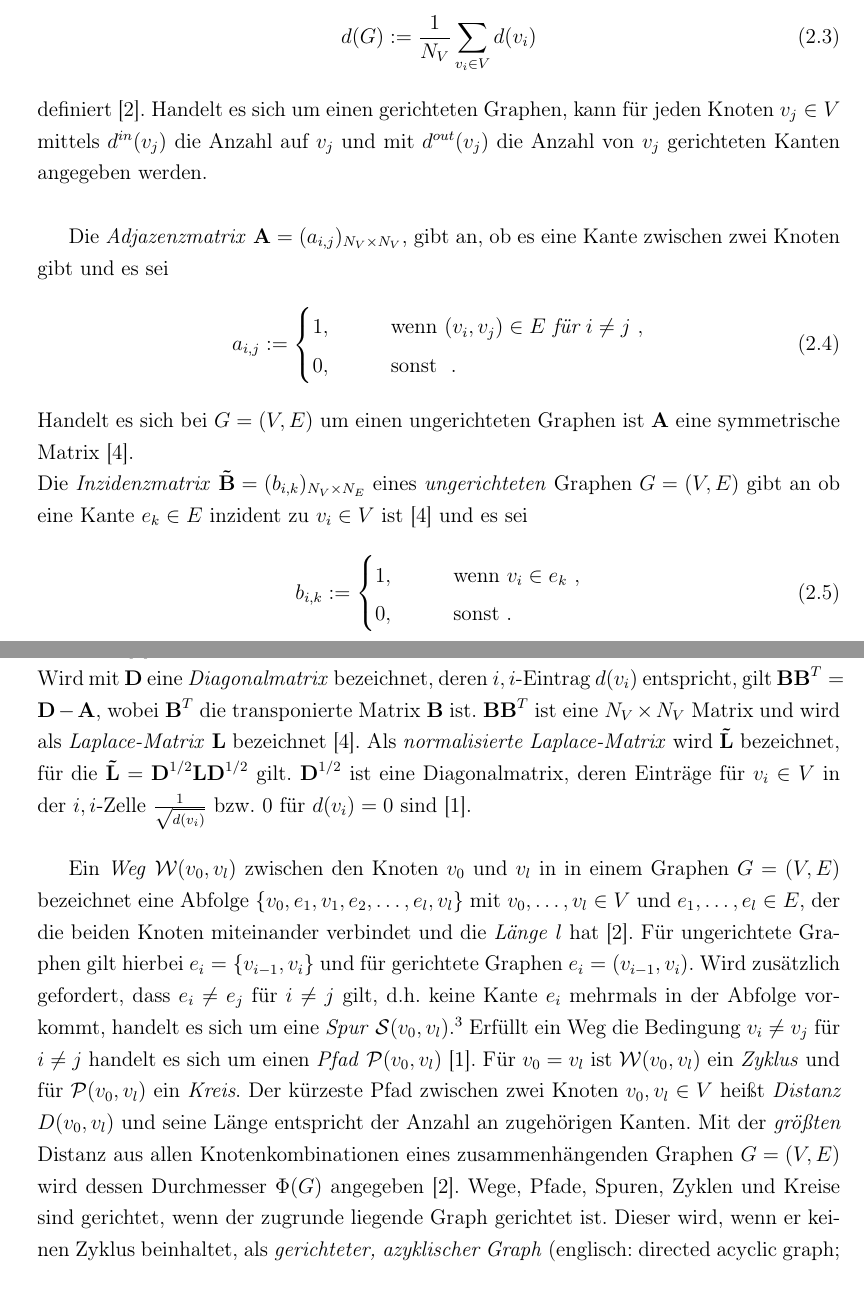
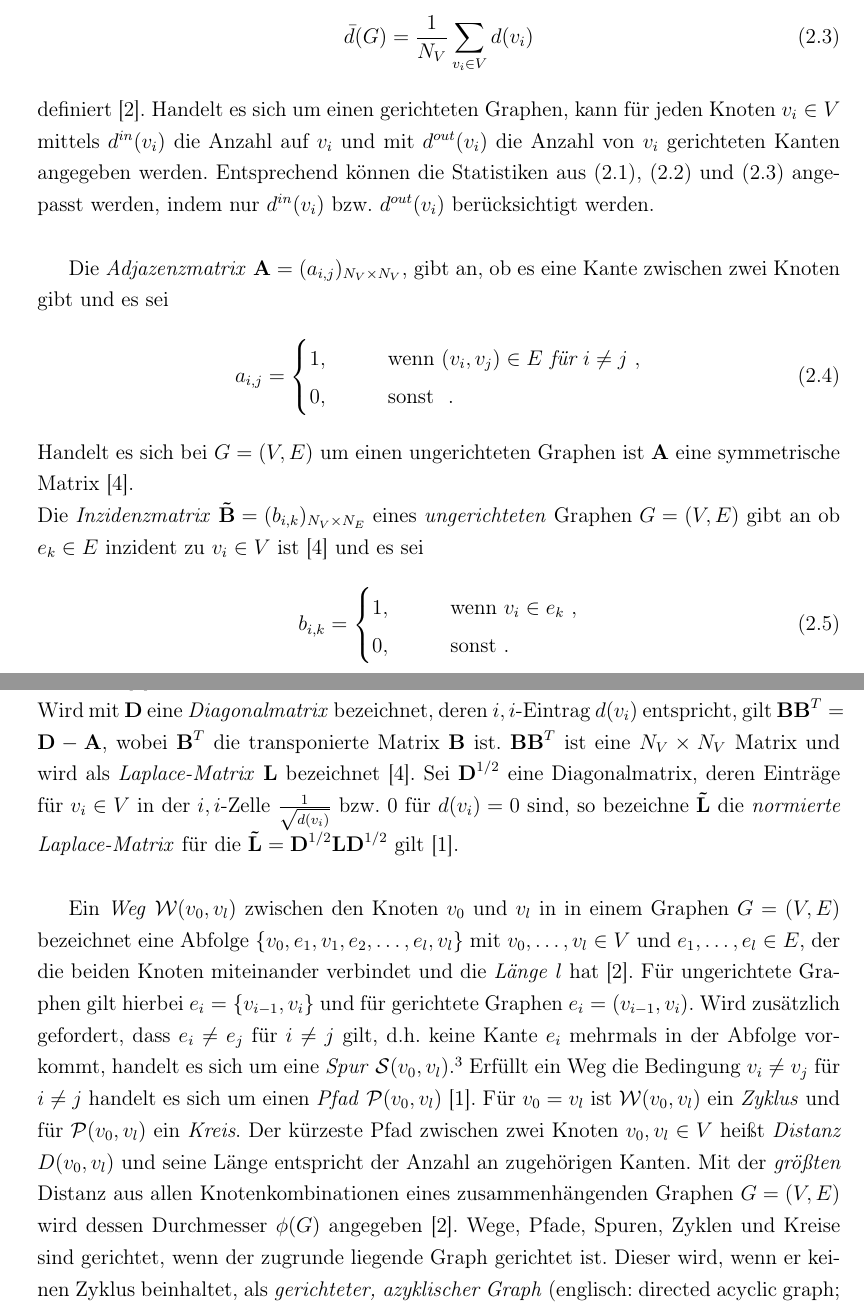
Before and after one commit to moritz-hanke/Masters-thesis, a LaTeX document (Masterarbeit_Moritz_Hanke.tex): two parts of pages 9 and 10 of 12, joined at a grey line, cut so that both start at the same text. Compiled offline with pdfLaTeX; a LaTeX package or settings file that is missing is left out; a missing bibliography style is replaced by a similar one.

Commit message:
2.1.1 überarbeitet

```diff
--- a/Masterarbeit_Moritz_Hanke.tex
+++ b/Masterarbeit_Moritz_Hanke.tex
@@ -155,21 +155,21 @@ Der Knotengrad $d(v_i)$ für $v_i \in V$ gibt die Anzahl der Kanten an, die inzi
 \end{align}
 \begin{align}
-d(G):=\frac{1}{N_V}\sum_{v_i \in V}d(v_i)
+\bar{d}(G)=\frac{1}{N_V}\sum_{v_i \in V}d(v_i)\label{durchschnittlicher Knotengrad}
 \end{align}
-definiert \cite{diestel2006graph}. Handelt es sich um einen gerichteten Graphen, kann für jeden Knoten $v_j \in V$ mittels $d^{in}(v_j)$ die Anzahl auf $v_j$ und mit $d^{out}(v_j)$ die Anzahl von $v_j$ gerichteten Kanten angegeben werden.\\
+definiert \cite{diestel2006graph}. Handelt es sich um einen gerichteten Graphen, kann für jeden Knoten $v_i \in V$ mittels $d^{in}(v_i)$ die Anzahl auf $v_i$ und mit $d^{out}(v_i)$ die Anzahl von $v_i$ gerichteten Kanten angegeben werden. Entsprechend können die Statistiken aus \eqref{Minimumknotengrad}, \eqref{Maximumknotengrad} und \eqref{durchschnittlicher Knotengrad} angepasst werden, indem nur $d^{in}(v_i)$ bzw. $d^{out}(v_i)$ berücksichtigt werden.\\
 
 Die \textit{Adjazenzmatrix} $\textbf{A}=(a_{i,j})_{N_V \times N_V}$, gibt an, ob es eine Kante zwischen zwei Knoten gibt und es sei
 \begin{align}
-a_{i,j} := \begin{cases}
+a_{i,j} = \begin{cases}
 1, \qquad &\text{wenn} \ (v_i,v_j) \in E \ \textit{für} \ i \neq j \ ,\\
 0, \qquad &\text{sonst \ .}\\
 \end{cases}
 \end{align}
 Handelt es sich bei $G=(V,E)$ um einen ungerichteten Graphen ist $\textbf{A}$ eine symmetrische Matrix \cite{kolaczyk2009statistical}.\\
-Die \textit{Inzidenzmatrix} $\textbf{\~B}=(b_{i,k})_{N_V \times N_E}$ eines \textit{ungerichteten} Graphen $G=(V,E)$ gibt an ob eine Kante $e_k \in E$ inzident zu $v_i \in V$ ist \cite{kolaczyk2009statistical} und es sei
+Die \textit{Inzidenzmatrix} $\textbf{\~B}=(b_{i,k})_{N_V \times N_E}$ eines \textit{ungerichteten} Graphen $G=(V,E)$ gibt an ob $e_k \in E$ inzident zu $v_i \in V$ ist \cite{kolaczyk2009statistical} und es sei
 %nicht gut, dass da schon wieder "sei" ist
 \begin{align}
-b_{i,k} := \begin{cases}
+b_{i,k} = \begin{cases}
 1, \qquad &\text{wenn} \ v_i \in e_k \ ,\\
 0, \qquad &\text{sonst .}\\
 \end{cases}
@@ -183,13 +183,15 @@ b_{i,k} := \begin{cases}
 \end{cases}
 \end{align}
 definiert\footnote{Für die ersten beiden Fälle kann auch das Vorzeichen getauscht werden. Siehe dazu bspw. \citeA{kolaczyk2009statistical}.} \cite{brandes2005graphfunda}.\\
-Wird mit $\textbf{D}$ eine \textit{Diagonalmatrix} bezeichnet, deren $i,i$-Eintrag $d(v_i)$ entspricht, gilt $\textbf{BB}^T=\textbf{D}-\textbf{A}$, wobei $\textbf{B}^T$ die transponierte Matrix $\textbf{B}$ ist. $\textbf{BB}^T$ ist eine $N_V \times N_V$ Matrix und wird als \textit{Laplace-Matrix} $\textbf{L}$ bezeichnet \cite{kolaczyk2009statistical}. Als \textit{normalisierte Laplace-Matrix} wird $\textbf{\~L}$ bezeichnet, für die $\textbf{\~L}=\textbf{D}^{1/2}\textbf{L}\textbf{D}^{1/2}$ gilt. $\textbf{D}^{1/2}$ ist eine Diagonalmatrix, deren Einträge für $v_i \in V$ in der $i,i$-Zelle $\frac{1}{\sqrt{d(v_i)}}$ bzw. $0$ für $d(v_i)=0$ sind \cite{brandes2005graphfunda}.\\
+Wird mit $\textbf{D}$ eine \textit{Diagonalmatrix} bezeichnet, deren $i,i$-Eintrag $d(v_i)$ entspricht, gilt $\textbf{BB}^T=\textbf{D}-\textbf{A}$, wobei $\textbf{B}^T$ die transponierte Matrix $\textbf{B}$ ist. $\textbf{BB}^T$ ist eine $N_V \times N_V$ Matrix und wird als \textit{Laplace-Matrix} $\textbf{L}$ bezeichnet \cite{kolaczyk2009statistical}. Sei $\textbf{D}^{1/2}$ eine Diagonalmatrix, deren Einträge für $v_i \in V$ in der $i,i$-Zelle $\frac{1}{\sqrt{d(v_i)}}$ bzw. $0$ für $d(v_i)=0$ sind, so bezeichne $\textbf{\~L}$ die \textit{normierte Laplace-Matrix} für die $\textbf{\~L}=\textbf{D}^{1/2}\textbf{L}\textbf{D}^{1/2}$ gilt \cite{brandes2005graphfunda}.\\
 
-Ein \textit{Weg} $\mathcal{W}(v_0,v_l)$ zwischen den Knoten $v_0$ und $v_l$ in in einem Graphen $G=(V,E)$ bezeichnet eine Abfolge $\{v_0, e_1, v_1, e_2, \dots,e_l,v_l \}$ mit $v_0, \dots, v_l \in V$ und $e_1,\dots,e_l \in E$, der die beiden Knoten miteinander verbindet und die \textit{Länge} $l$ hat \cite{diestel2006graph}. Für ungerichtete Graphen gilt hierbei $e_i=\{v_{i-1}, v_i\}$ und für gerichtete Graphen $e_i=(v_{i-1}, v_i)$. Wird zusätzlich gefordert, dass $e_i \neq e_j$ für $i \neq j$ gilt, d.h. keine Kante $e_i$ mehrmals in der Abfolge vorkommt, handelt es sich um eine \textit{Spur} $\mathcal{S}(v_0,v_l)$.\footnote{Nicht zu verwechseln mit der \textit{Spur einer Matrix}.} Erfüllt ein Weg die Bedingung $v_i \neq v_j$ für $i \neq j$ handelt es sich um einen \textit{Pfad} $\mathcal{P}(v_0,v_l)$  \cite{brandes2005graphfunda}. Für $v_0 = v_l$ ist $\mathcal{W}(v_0,v_l)$ ein \textit{Zyklus} und für $\mathcal{P}(v_0,v_l)$ ein \textit{Kreis}. Der kürzeste Pfad zwischen zwei Knoten $v_0,v_l \in V$ heißt \textit{Distanz} $D(v_0,v_l)$ und seine Länge entspricht der Anzahl an zugehörigen Kanten. Mit der \textit{größten} Distanz aus allen Knotenkombinationen eines zusammenhängenden Graphen $G=(V,E)$ wird dessen Durchmesser $\Phi(G)$ angegeben \cite{diestel2006graph}. Wege, Pfade, Spuren, Zyklen und Kreise sind gerichtet, wenn der zugrunde liegende Graph gerichtet ist. Dieser wird, wenn er keinen Zyklus beinhaltet, als \textit{gerichteter, azyklischer Graph}  (englisch: directed acyclic graph; \textit{DAG}) bezeichnet \cite{kolaczyk2009statistical}.\\
+Ein \textit{Weg} $\mathcal{W}(v_0,v_l)$ zwischen den Knoten $v_0$ und $v_l$ in in einem Graphen $G=(V,E)$ bezeichnet eine Abfolge $\{v_0, e_1, v_1, e_2, \dots,e_l,v_l \}$ mit $v_0, \dots, v_l \in V$ und $e_1,\dots,e_l \in E$, der die beiden Knoten miteinander verbindet und die \textit{Länge} $l$ hat \cite{diestel2006graph}. Für ungerichtete Graphen gilt hierbei $e_i=\{v_{i-1}, v_i\}$ und für gerichtete Graphen $e_i=(v_{i-1}, v_i)$. Wird zusätzlich gefordert, dass $e_i \neq e_j$ für $i \neq j$ gilt, d.h. keine Kante $e_i$ mehrmals in der Abfolge vorkommt, handelt es sich um eine \textit{Spur} $\mathcal{S}(v_0,v_l)$.\footnote{Nicht zu verwechseln mit der \textit{Spur einer Matrix}.} Erfüllt ein Weg die Bedingung $v_i \neq v_j$ für $i \neq j$ handelt es sich um einen \textit{Pfad} $\mathcal{P}(v_0,v_l)$  \cite{brandes2005graphfunda}. Für $v_0 = v_l$ ist $\mathcal{W}(v_0,v_l)$ ein \textit{Zyklus} und für $\mathcal{P}(v_0,v_l)$ ein \textit{Kreis}. Der kürzeste Pfad zwischen zwei Knoten $v_0,v_l \in V$ heißt \textit{Distanz} $D(v_0,v_l)$ und seine Länge entspricht der Anzahl an zugehörigen Kanten. Mit der \textit{größten} Distanz aus allen Knotenkombinationen eines zusammenhängenden Graphen $G=(V,E)$ wird dessen Durchmesser $\phi(G)$ angegeben \cite{diestel2006graph}. Wege, Pfade, Spuren, Zyklen und Kreise sind gerichtet, wenn der zugrunde liegende Graph gerichtet ist. Dieser wird, wenn er keinen Zyklus beinhaltet, als \textit{gerichteter, azyklischer Graph}  (englisch: directed acyclic graph; \textit{DAG}) bezeichnet \cite{kolaczyk2009statistical}.\\
 
 Ein ungerichteter Graph $G=(V,E)$ ist \textit{zusammenhängend}, wenn jeder Knoten $v_i \in V$ von jedem anderen Knoten $v_j \in V$ über einen Weg erreicht werden kann. Entsprechend ist ein Graph \textit{unzusammenhängend}, wenn mindestens ein Knoten nicht von allen übrigen Knoten erreicht werden kann. Ein maximal zusammenhängender Teilgraph $H=(W,F)$, für den $W \subseteq V$ und $F \subseteq E$ für $G=(V,E)$ gilt, heißt \textit{Komponente}. Ist $G=(V,E)$ gerichtet, so wird dieser als \textit{schwach verbunden} bezeichnet, wenn der zugrundeliegende ungerichtete Graph zusammenhängend ist, und als \textit{stark verbunden}, wenn jeder Knoten von jedem anderen Knoten über einen direkten Weg erreichbar ist \cite{brandes2005graphfunda}. Mit der $k$-\textit{Verbundeheit} $\kappa(G)$ wird angegeben, wie viele Knoten mindestens aus einem zusammenhängenden Graphen $G=(V,E)$ \textit{entfernt} werden müssen, damit dieser unzusammenhängend wird \cite{diestel2006graph}.\\
 
 % Cluster?
+% tree?
+% := oder =
 % Cliquen? (maximale?)
 % induced subgraph
 % Beweis BB'=D-A ?
```
Also changed, not shown: Masterarbeit_Moritz_Hanke.tex (14 more changed lines).
